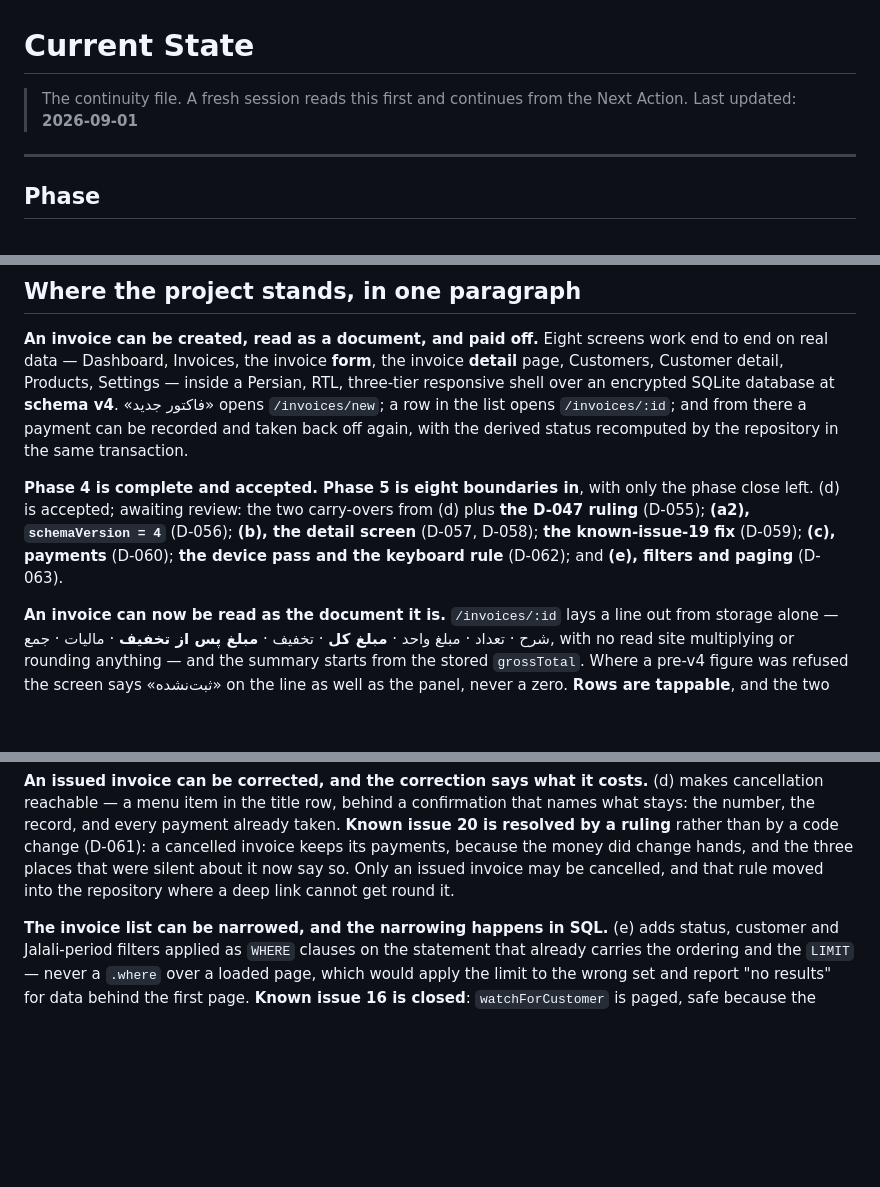
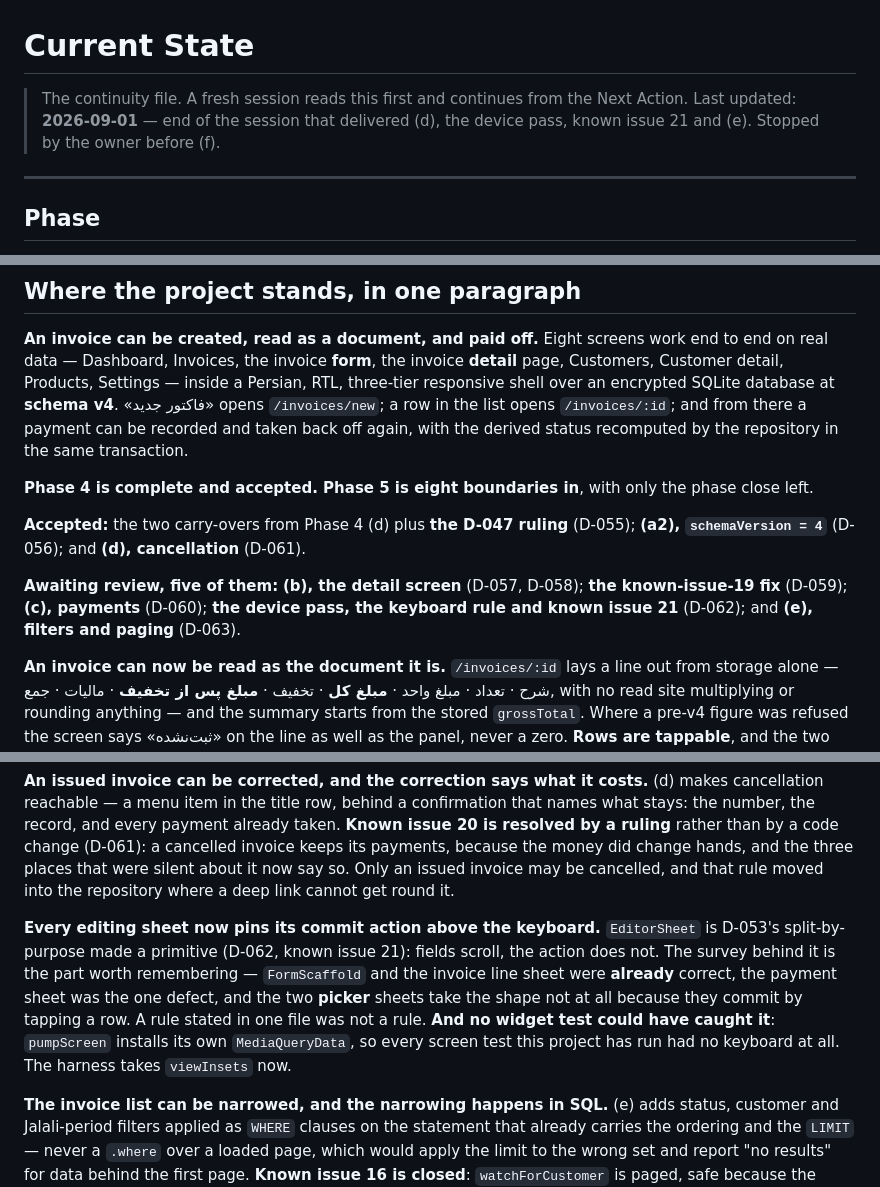
Before and after one commit to DadeEdran/Factorino, a Markdown page: docs/CURRENT_STATE.md, 3 parts joined by grey strips. GitHub-like rendering; blank space fills up the shorter version.

```diff
--- a/docs/CURRENT_STATE.md
+++ b/docs/CURRENT_STATE.md
@@ -1,7 +1,8 @@
 # Current State
 
 > The continuity file. A fresh session reads this first and continues from the Next Action.
-> Last updated: **2026-09-01**
+> Last updated: **2026-09-01** — end of the session that delivered (d), the device pass, known issue
+> 21 and (e). Stopped by the owner before (f).
 
 ---
 
@@ -55,11 +56,14 @@ SQLite database at **schema v4**. «فاکتور جدید» opens `/invoices/new
 `/invoices/:id`; and from there a payment can be recorded and taken back off again, with the derived
 status recomputed by the repository in the same transaction.
 
-**Phase 4 is complete and accepted. Phase 5 is eight boundaries in**, with only the phase close
-left. (d) is accepted; awaiting review: the two carry-overs from (d) plus **the D-047 ruling** (D-055); **(a2), `schemaVersion = 4`**
-(D-056); **(b), the detail screen** (D-057, D-058); **the known-issue-19 fix** (D-059); **(c),
-payments** (D-060); **the device pass and the keyboard rule** (D-062); and **(e), filters and
-paging** (D-063).
+**Phase 4 is complete and accepted. Phase 5 is eight boundaries in**, with only the phase close left.
+
+**Accepted:** the two carry-overs from Phase 4 (d) plus **the D-047 ruling** (D-055); **(a2),
+`schemaVersion = 4`** (D-056); and **(d), cancellation** (D-061).
+
+**Awaiting review, five of them:** **(b), the detail screen** (D-057, D-058); **the known-issue-19
+fix** (D-059); **(c), payments** (D-060); **the device pass, the keyboard rule and known issue 21**
+(D-062); and **(e), filters and paging** (D-063).
 
 **An invoice can now be read as the document it is.** `/invoices/:id` lays a line out from storage
 alone — شرح · تعداد · مبلغ واحد · **مبلغ کل** · تخفیف · **مبلغ پس از تخفیف** · مالیات · جمع, with no
@@ -99,6 +103,14 @@ number, the record, and every payment already taken. **Known issue 20 is resolve
 than by a code change (D-061): a cancelled invoice keeps its payments, because the money did change
 hands, and the three places that were silent about it now say so. Only an issued invoice may be
 cancelled, and that rule moved into the repository where a deep link cannot get round it.
+
+**Every editing sheet now pins its commit action above the keyboard.** `EditorSheet` is D-053's
+split-by-purpose made a primitive (D-062, known issue 21): fields scroll, the action does not. The
+survey behind it is the part worth remembering — `FormScaffold` and the invoice line sheet were
+**already** correct, the payment sheet was the one defect, and the two **picker** sheets take the
+shape not at all because they commit by tapping a row. A rule stated in one file was not a rule.
+**And no widget test could have caught it**: `pumpScreen` installs its own `MediaQueryData`, so every
+screen test this project has run had no keyboard at all. The harness takes `viewInsets` now.
 
 **The invoice list can be narrowed, and the narrowing happens in SQL.** (e) adds status, customer
 and Jalali-period filters applied as `WHERE` clauses on the statement that already carries the
```
Also changed, not shown: other parts of docs/CURRENT_STATE.md (+52 -8 lines).
